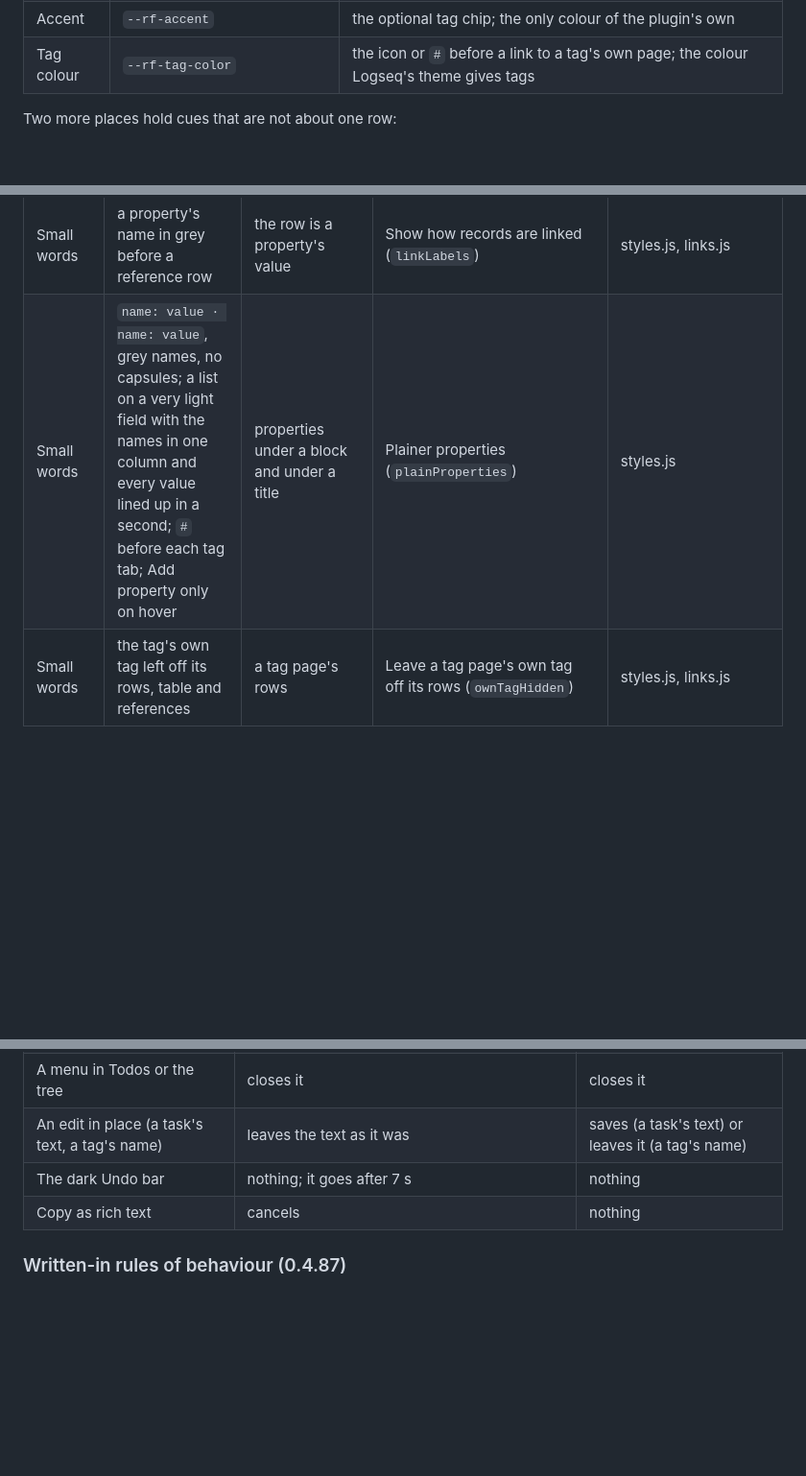
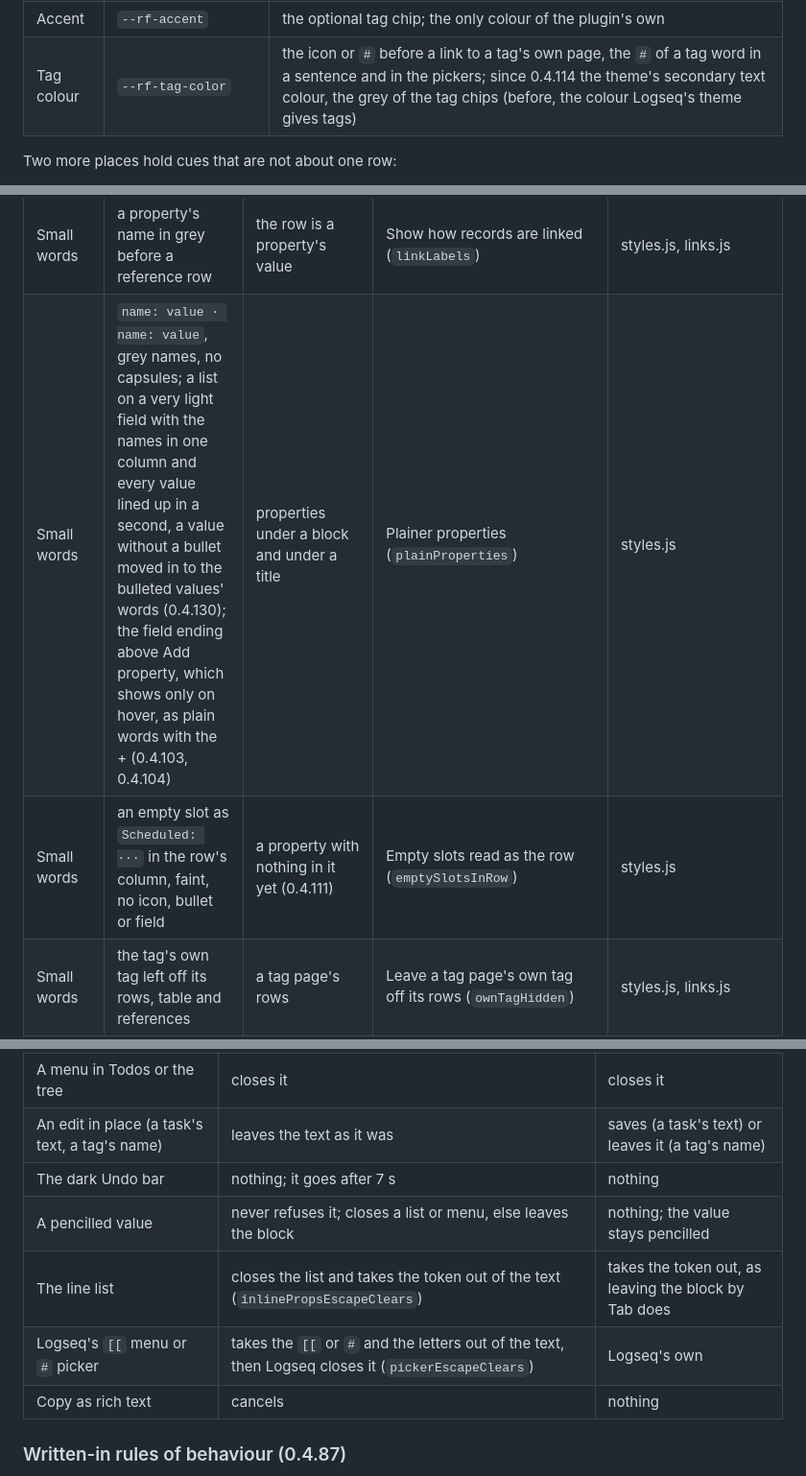
Before and after one commit to mn-321/logseq-plugin, a Markdown page: docs/GRAMMAR.md, 3 parts joined by grey strips. Shown at 96% size. Rendered like a GitHub page; blank space fills up the shorter version.

```diff
--- a/docs/GRAMMAR.md
+++ b/docs/GRAMMAR.md
@@ -33,7 +33,7 @@ A reader looks at a row and asks a few questions. Each question has one place on
 | Here | `--rf-here` (7%) over `--rf-here-line` (38%) | the link to the page on screen under Linked references: a wash with a hairline beneath, like a pencil mark |
 | Small | `--rf-small` (.82em) | labels beside text |
 | Accent | `--rf-accent` | the optional tag chip; the only colour of the plugin's own |
-| Tag colour | `--rf-tag-color` | the icon or `#` before a link to a tag's own page; the colour Logseq's theme gives tags |
+| Tag colour | `--rf-tag-color` | the icon or `#` before a link to a tag's own page, the `#` of a tag word in a sentence and in the pickers; since 0.4.114 the theme's secondary text colour, the grey of the tag chips (before, the colour Logseq's theme gives tags) |
 
 Two more places hold cues that are not about one row:
 
@@ -90,7 +90,8 @@ The three rules the owner set, which the axes come from: the bullet says what a
 | Small words | "Alias of …" under the title | the page is another page's alias | Show which page an alias belongs to (`showAliasOf`) | pages.js |
 | Small words | "Inherited from #Media: keywords, rating" closing the Tag Properties list | where a tag's properties come from | Show inherited properties on tag pages (`showInherited`) | pages.js |
 | Small words | a property's name in grey before a reference row | the row is a property's value | Show how records are linked (`linkLabels`) | styles.js, links.js |
-| Small words | `name: value · name: value`, grey names, no capsules; a list on a very light field with the names in one column and every value lined up in a second; `#` before each tag tab; Add property only on hover | properties under a block and under a title | Plainer properties (`plainProperties`) | styles.js |
+| Small words | `name: value · name: value`, grey names, no capsules; a list on a very light field with the names in one column and every value lined up in a second, a value without a bullet moved in to the bulleted values' words (0.4.130); the field ending above Add property, which shows only on hover, as plain words with the + (0.4.103, 0.4.104) | properties under a block and under a title | Plainer properties (`plainProperties`) | styles.js |
+| Small words | an empty slot as `Scheduled: ···` in the row's column, faint, no icon, bullet or field | a property with nothing in it yet (0.4.111) | Empty slots read as the row (`emptySlotsInRow`) | styles.js |
 | Small words | the tag's own tag left off its rows, table and references | a tag page's rows | Leave a tag page's own tag off its rows (`ownTagHidden`) | styles.js, links.js |
 | Chrome | named items smaller and lighter, in place | rarely used sidebar and toolbar items | Quiet these sidebar and toolbar items (`quietItems`) | chrome.js |
 | Chrome | generic icon gone from Favorites and Recent; journal days grey | the left sidebar's lists | Left sidebar icons only where they mean something (`quietSidebarIcons`) | styles.js, chrome.js |
@@ -154,6 +165,9 @@ One toast, through Logseq's own message, at warning level, that names what to do
 | A menu in Todos or the tree | closes it | closes it |
 | An edit in place (a task's text, a tag's name) | leaves the text as it was | saves (a task's text) or leaves it (a tag's name) |
 | The dark Undo bar | nothing; it goes after 7 s | nothing |
+| A pencilled value | never refuses it; closes a list or menu, else leaves the block | nothing; the value stays pencilled |
+| The line list | closes the list and takes the token out of the text (`inlinePropsEscapeClears`) | takes the token out, as leaving the block by Tab does |
+| Logseq's `[[` menu or `#` picker | takes the `[[` or `#` and the letters out of the text, then Logseq closes it (`pickerEscapeClears`) | Logseq's own |
 | Copy as rich text | cancels | nothing |
 
 ### Written-in rules of behaviour (0.4.87)
```
Also changed, not shown: other parts of docs/GRAMMAR.md (+27 -15 lines).
